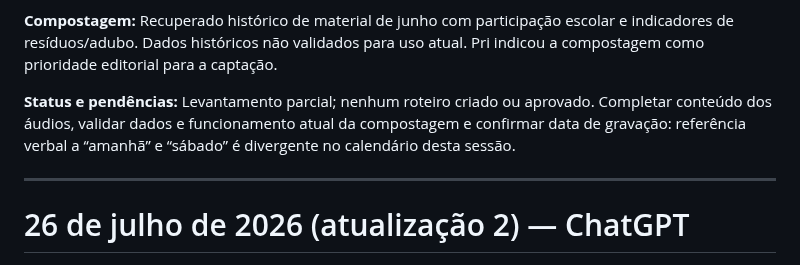
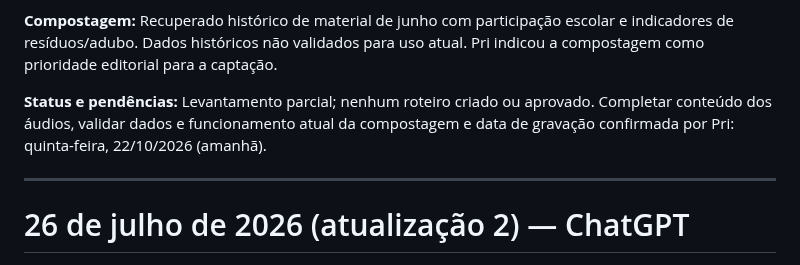
Before and after one commit to hubstudiobr/links, a Markdown page: saae-nova-mutum/LOG-DE-ATIVIDADES.md, the part around the change. Drawn GitHub-style.

Commit message:
Confirma captação do SAAE em 22 de outubro

```diff
--- a/saae-nova-mutum/LOG-DE-ATIVIDADES.md
+++ b/saae-nova-mutum/LOG-DE-ATIVIDADES.md
@@ -28,7 +28,7 @@ Manter um histórico organizado de estratégias, conceitos, textos, roteiros, le
 
 **Compostagem:** Recuperado histórico de material de junho com participação escolar e indicadores de resíduos/adubo. Dados históricos não validados para uso atual. Pri indicou a compostagem como prioridade editorial para a captação.
 
-**Status e pendências:** Levantamento parcial; nenhum roteiro criado ou aprovado. Completar conteúdo dos áudios, validar dados e funcionamento atual da compostagem e confirmar data de gravação: referência verbal a “amanhã” e “sábado” é divergente no calendário desta sessão.
+**Status e pendências:** Levantamento parcial; nenhum roteiro criado ou aprovado. Completar conteúdo dos áudios, validar dados e funcionamento atual da compostagem e data de gravação confirmada por Pri: quinta-feira, 22/10/2026 (amanhã).
 
 ---
 
```
